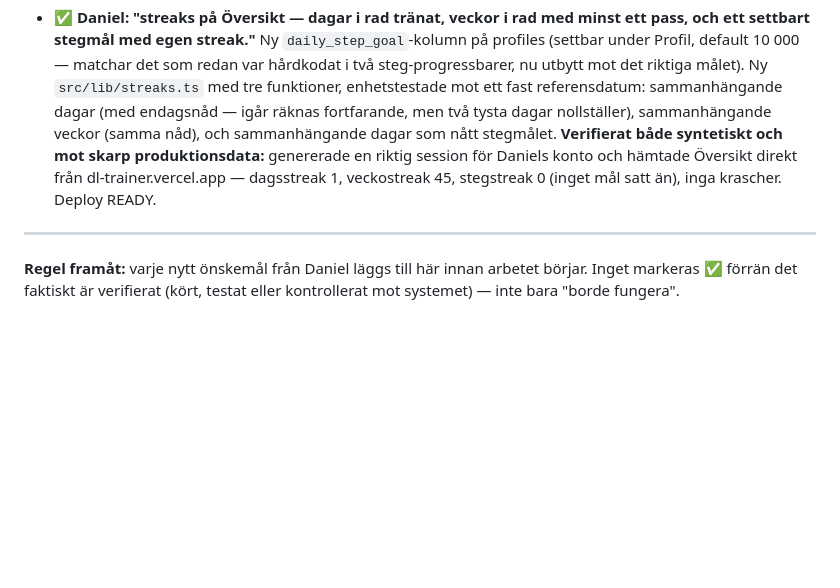
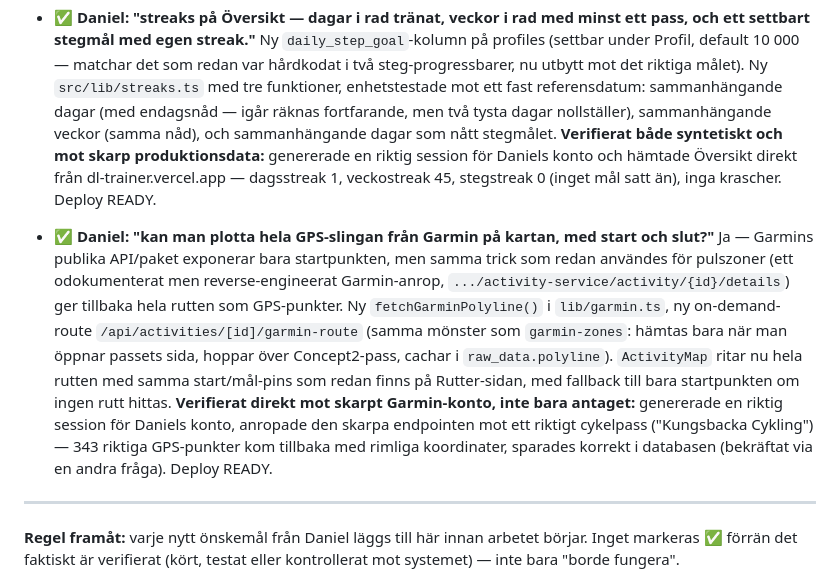
Before and after one commit to daniel83larsson-alt/Dashboard, a Markdown page: STATUS.md, the part around the change. GitHub-like rendering; blank space fills up the shorter version.

Commit message:
STATUS.md: logga GPS-rutt-funktionen för Garmin-pass

```diff
--- a/STATUS.md
+++ b/STATUS.md
@@ -72,6 +72,8 @@ Status: ✅ Klart · 🔄 Pågår · ⏳ Ej påbörjad · 🧊 Pausad/väntar p
 
 - ✅ **Daniel: "streaks på Översikt — dagar i rad tränat, veckor i rad med minst ett pass, och ett settbart stegmål med egen streak."** Ny `daily_step_goal`-kolumn på profiles (settbar under Profil, default 10 000 — matchar det som redan var hårdkodat i två steg-progressbarer, nu utbytt mot det riktiga målet). Ny `src/lib/streaks.ts` med tre funktioner, enhetstestade mot ett fast referensdatum: sammanhängande dagar (med endagsnåd — igår räknas fortfarande, men två tysta dagar nollställer), sammanhängande veckor (samma nåd), och sammanhängande dagar som nått stegmålet. **Verifierat både syntetiskt och mot skarp produktionsdata:** genererade en riktig session för Daniels konto och hämtade Översikt direkt från dl-trainer.vercel.app — dagsstreak 1, veckostreak 45, stegstreak 0 (inget mål satt än), inga krascher. Deploy READY.
 
+- ✅ **Daniel: "kan man plotta hela GPS-slingan från Garmin på kartan, med start och slut?"** Ja — Garmins publika API/paket exponerar bara startpunkten, men samma trick som redan användes för pulszoner (ett odokumenterat men reverse-engineerat Garmin-anrop, `.../activity-service/activity/{id}/details`) ger tillbaka hela rutten som GPS-punkter. Ny `fetchGarminPolyline()` i `lib/garmin.ts`, ny on-demand-route `/api/activities/[id]/garmin-route` (samma mönster som `garmin-zones`: hämtas bara när man öppnar passets sida, hoppar över Concept2-pass, cachar i `raw_data.polyline`). `ActivityMap` ritar nu hela rutten med samma start/mål-pins som redan finns på Rutter-sidan, med fallback till bara startpunkten om ingen rutt hittas. **Verifierat direkt mot skarpt Garmin-konto, inte bara antaget:** genererade en riktig session för Daniels konto, anropade den skarpa endpointen mot ett riktigt cykelpass ("Kungsbacka Cykling") — 343 riktiga GPS-punkter kom tillbaka med rimliga koordinater, sparades korrekt i databasen (bekräftat via en andra fråga). Deploy READY.
+
 ---
 
 **Regel framåt:** varje nytt önskemål från Daniel läggs till här innan arbetet börjar. Inget markeras ✅ förrän det faktiskt är verifierat (kört, testat eller kontrollerat mot systemet) — inte bara "borde fungera".
```
